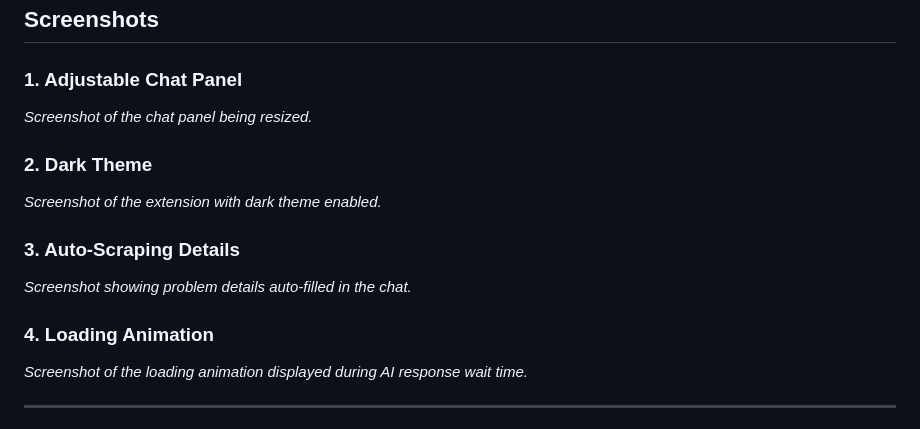
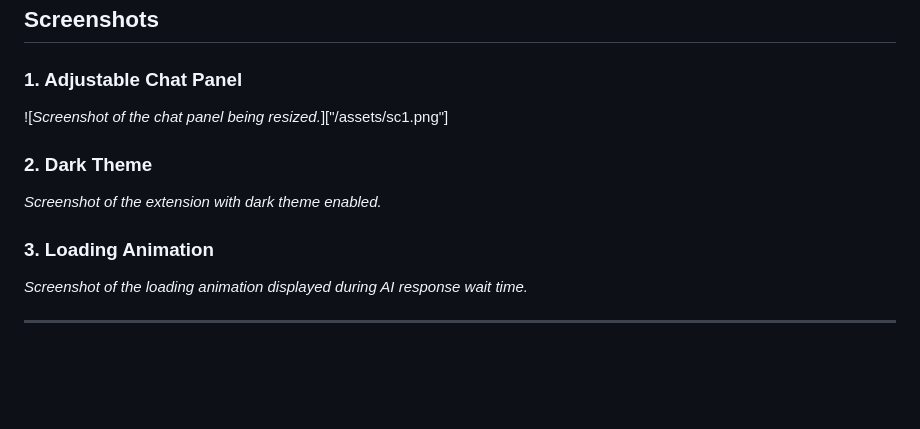
Before and after one commit to Tarun15082003/chrome_extension, a Markdown page: README.md, the part around the change. GitHub-like rendering; blank space fills up the shorter version.

Commit message:
information added

```diff
--- a/README.md
+++ b/README.md
@@ -85,17 +85,13 @@ This Chrome extension is designed to enhance the experience of solving coding pr
 
 ### 1. Adjustable Chat Panel
 
-_Screenshot of the chat panel being resized._
+![_Screenshot of the chat panel being resized._]["/assets/sc1.png"]
 
 ### 2. Dark Theme
 
 _Screenshot of the extension with dark theme enabled._
 
-### 3. Auto-Scraping Details
-
-_Screenshot showing problem details auto-filled in the chat._
-
-### 4. Loading Animation
+### 3. Loading Animation
 
 _Screenshot of the loading animation displayed during AI response wait time._
 
```
Also changed, not shown: assets/sc1.png (added).
